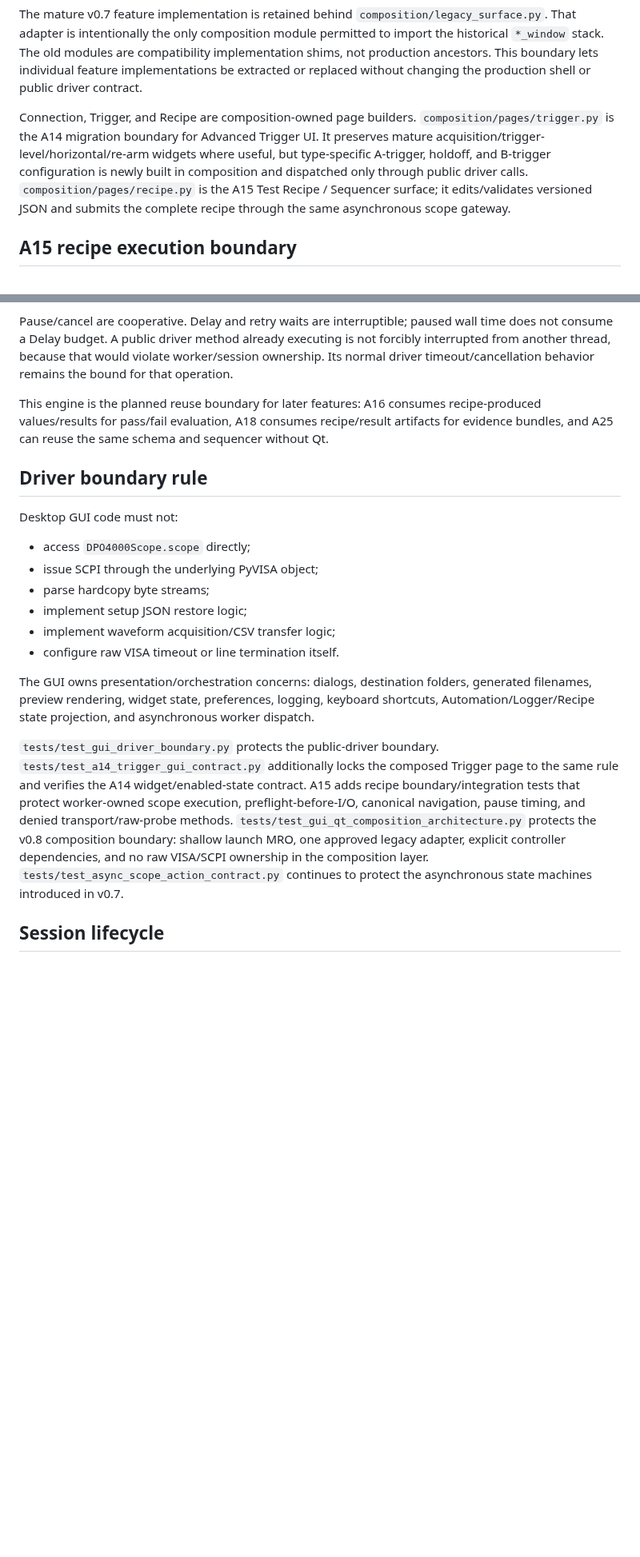
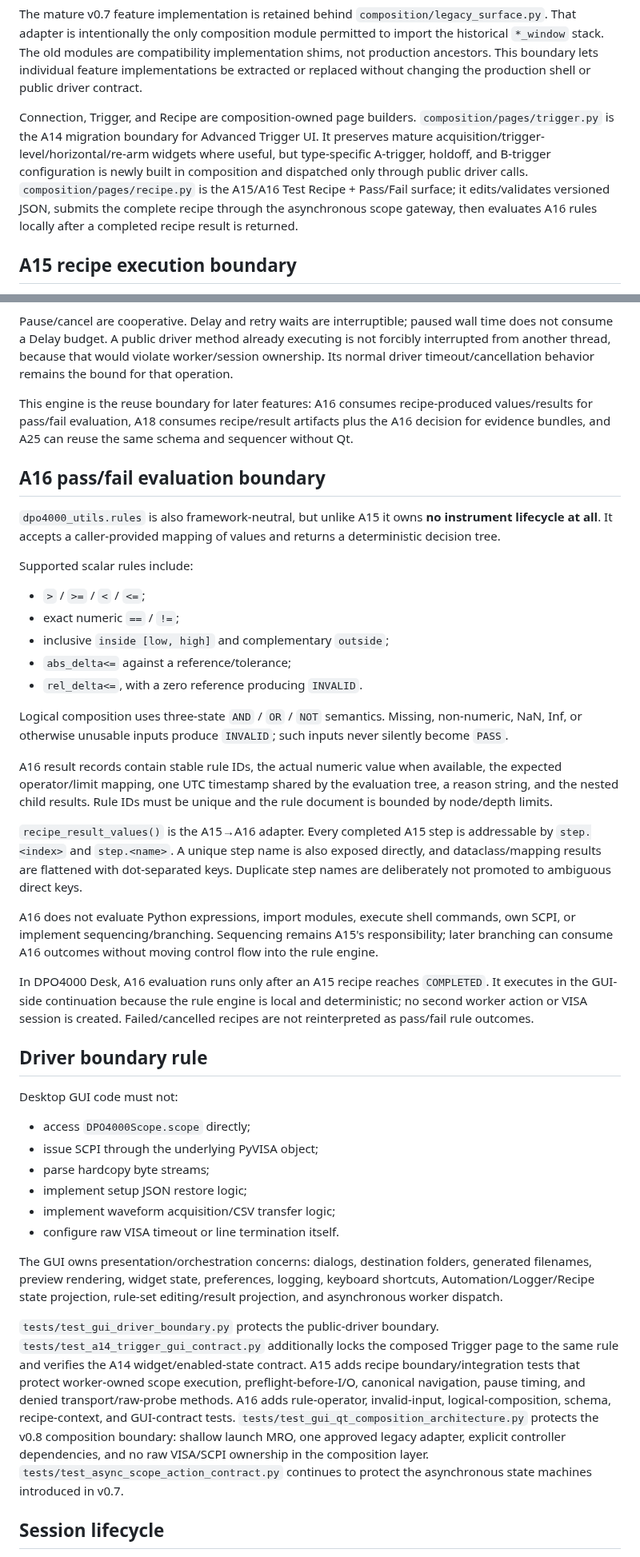
Before and after one commit to ami3go/Tektronix_DPO4000_utils, a Markdown page: docs/architecture.md, 2 parts joined by grey strips. Shown at 80% size. Rendered like a GitHub page; blank space fills up the shorter version.

Commit message:
docs(a16): add rule engine architecture boundary

```diff
--- a/docs/architecture.md
+++ b/docs/architecture.md
@@ -74,7 +86,7 @@ The production shell owns explicit service/controller objects:
 
 The mature v0.7 feature implementation is retained behind `composition/legacy_surface.py`. That adapter is intentionally the only composition module permitted to import the historical `*_window` stack. The old modules are compatibility implementation shims, not production ancestors. This boundary lets individual feature implementations be extracted or replaced without changing the production shell or public driver contract.
 
-Connection, Trigger, and Recipe are composition-owned page builders. `composition/pages/trigger.py` is the A14 migration boundary for Advanced Trigger UI. It preserves mature acquisition/trigger-level/horizontal/re-arm widgets where useful, but type-specific A-trigger, holdoff, and B-trigger configuration is newly built in composition and dispatched only through public driver calls. `composition/pages/recipe.py` is the A15 Test Recipe / Sequencer surface; it edits/validates versioned JSON and submits the complete recipe through the same asynchronous scope gateway.
+Connection, Trigger, and Recipe are composition-owned page builders. `composition/pages/trigger.py` is the A14 migration boundary for Advanced Trigger UI. It preserves mature acquisition/trigger-level/horizontal/re-arm widgets where useful, but type-specific A-trigger, holdoff, and B-trigger configuration is newly built in composition and dispatched only through public driver calls. `composition/pages/recipe.py` is the A15/A16 Test Recipe + Pass/Fail surface; it edits/validates versioned JSON, submits the complete recipe through the asynchronous scope gateway, then evaluates A16 rules locally after a completed recipe result is returned.
 
 ## A15 recipe execution boundary
 
@@ -86,7 +98,29 @@ The recipe format does not expose arbitrary SCPI, Python expressions, imports, s
 
 Pause/cancel are cooperative. Delay and retry waits are interruptible; paused wall time does not consume a Delay budget. A public driver method already executing is not forcibly interrupted from another thread, because that would violate worker/session ownership. Its normal driver timeout/cancellation behavior remains the bound for that operation.
 
-This engine is the planned reuse boundary for later features: A16 consumes recipe-produced values/results for pass/fail evaluation, A18 consumes recipe/result artifacts for evidence bundles, and A25 can reuse the same schema and sequencer without Qt.
+This engine is the reuse boundary for later features: A16 consumes recipe-produced values/results for pass/fail evaluation, A18 consumes recipe/result artifacts plus the A16 decision for evidence bundles, and A25 can reuse the same schema and sequencer without Qt.
+
+## A16 pass/fail evaluation boundary
+
+`dpo4000_utils.rules` is also framework-neutral, but unlike A15 it owns **no instrument lifecycle at all**. It accepts a caller-provided mapping of values and returns a deterministic decision tree.
+
+Supported scalar rules include:
+
+- `>` / `>=` / `<` / `<=`;
+- exact numeric `==` / `!=`;
+- inclusive `inside [low, high]` and complementary `outside`;
+- `abs_delta<=` against a reference/tolerance;
+- `rel_delta<=`, with a zero reference producing `INVALID`.
+
+Logical composition uses three-state `AND` / `OR` / `NOT` semantics. Missing, non-numeric, NaN, Inf, or otherwise unusable inputs produce `INVALID`; such inputs never silently become `PASS`.
+
+A16 result records contain stable rule IDs, the actual numeric value when available, the expected operator/limit mapping, one UTC timestamp shared by the evaluation tree, a reason string, and the nested child results. Rule IDs must be unique and the rule document is bounded by node/depth limits.
+
+`recipe_result_values()` is the A15→A16 adapter. Every completed A15 step is addressable by `step.<index>` and `step.<name>`. A unique step name is also exposed directly, and dataclass/mapping results are flattened with dot-separated keys. Duplicate step names are deliberately not promoted to ambiguous direct keys.
+
+A16 does not evaluate Python expressions, import modules, execute shell commands, own SCPI, or implement sequencing/branching. Sequencing remains A15's responsibility; later branching can consume A16 outcomes without moving control flow into the rule engine.
+
+In DPO4000 Desk, A16 evaluation runs only after an A15 recipe reaches `COMPLETED`. It executes in the GUI-side continuation because the rule engine is local and deterministic; no second worker action or VISA session is created. Failed/cancelled recipes are not reinterpreted as pass/fail rule outcomes.
 
 ## Driver boundary rule
 
@@ -99,9 +133,9 @@ Desktop GUI code must not:
 - implement waveform acquisition/CSV transfer logic;
 - configure raw VISA timeout or line termination itself.
 
-The GUI owns presentation/orchestration concerns: dialogs, destination folders, generated filenames, preview rendering, widget state, preferences, logging, keyboard shortcuts, Automation/Logger/Recipe state projection, and asynchronous worker dispatch.
+The GUI owns presentation/orchestration concerns: dialogs, destination folders, generated filenames, preview rendering, widget state, preferences, logging, keyboard shortcuts, Automation/Logger/Recipe state projection, rule-set editing/result projection, and asynchronous worker dispatch.
 
-`tests/test_gui_driver_boundary.py` protects the public-driver boundary. `tests/test_a14_trigger_gui_contract.py` additionally locks the composed Trigger page to the same rule and verifies the A14 widget/enabled-state contract. A15 adds recipe boundary/integration tests that protect worker-owned scope execution, preflight-before-I/O, canonical navigation, pause timing, and denied transport/raw-probe methods. `tests/test_gui_qt_composition_architecture.py` protects the v0.8 composition boundary: shallow launch MRO, one approved legacy adapter, explicit controller dependencies, and no raw VISA/SCPI ownership in the composition layer. `tests/test_async_scope_action_contract.py` continues to protect the asynchronous state machines introduced in v0.7.
+`tests/test_gui_driver_boundary.py` protects the public-driver boundary. `tests/test_a14_trigger_gui_contract.py` additionally locks the composed Trigger page to the same rule and verifies the A14 widget/enabled-state contract. A15 adds recipe boundary/integration tests that protect worker-owned scope execution, preflight-before-I/O, canonical navigation, pause timing, and denied transport/raw-probe methods. A16 adds rule-operator, invalid-input, logical-composition, schema, recipe-context, and GUI-contract tests. `tests/test_gui_qt_composition_architecture.py` protects the v0.8 composition boundary: shallow launch MRO, one approved legacy adapter, explicit controller dependencies, and no raw VISA/SCPI ownership in the composition layer. `tests/test_async_scope_action_contract.py` continues to protect the asynchronous state machines introduced in v0.7.
 
 ## Session lifecycle
 
```
Also changed, not shown: other parts of docs/architecture.md (+16 -4 lines).
